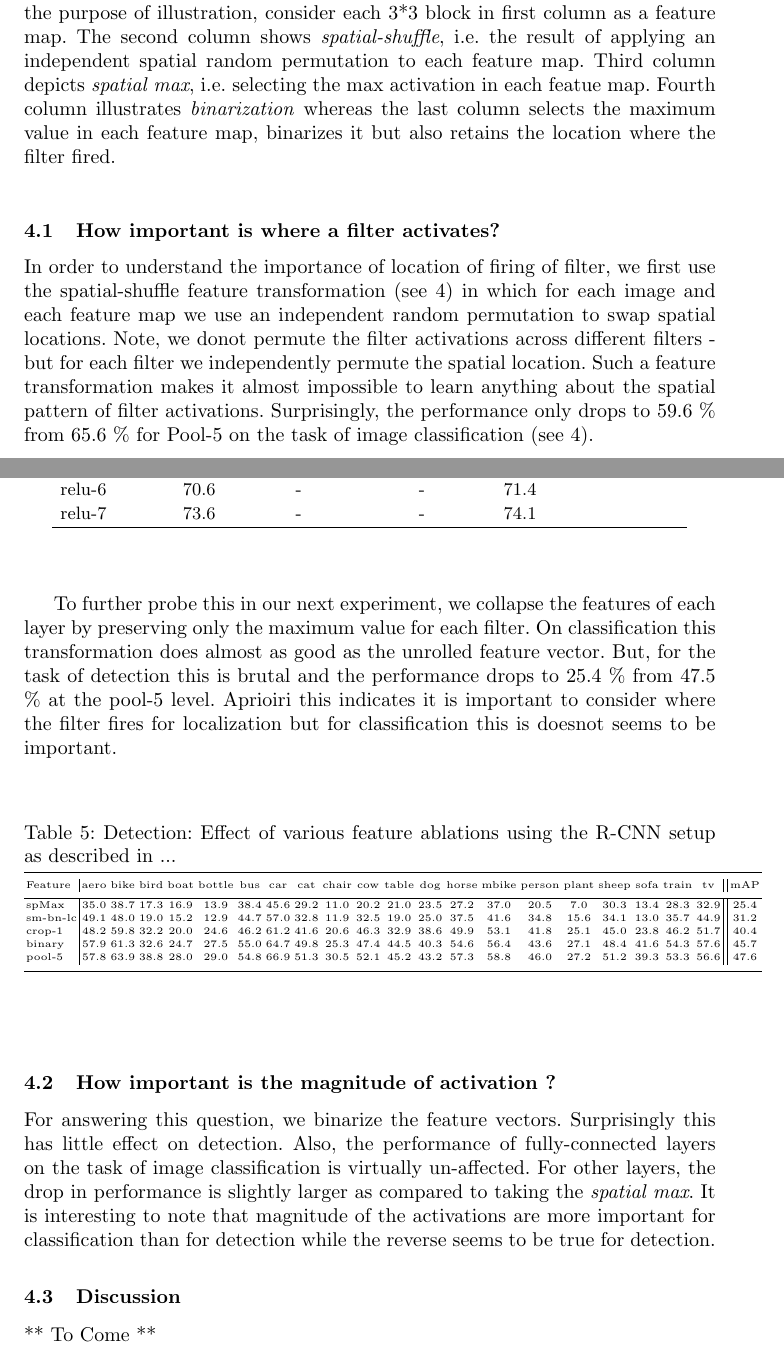
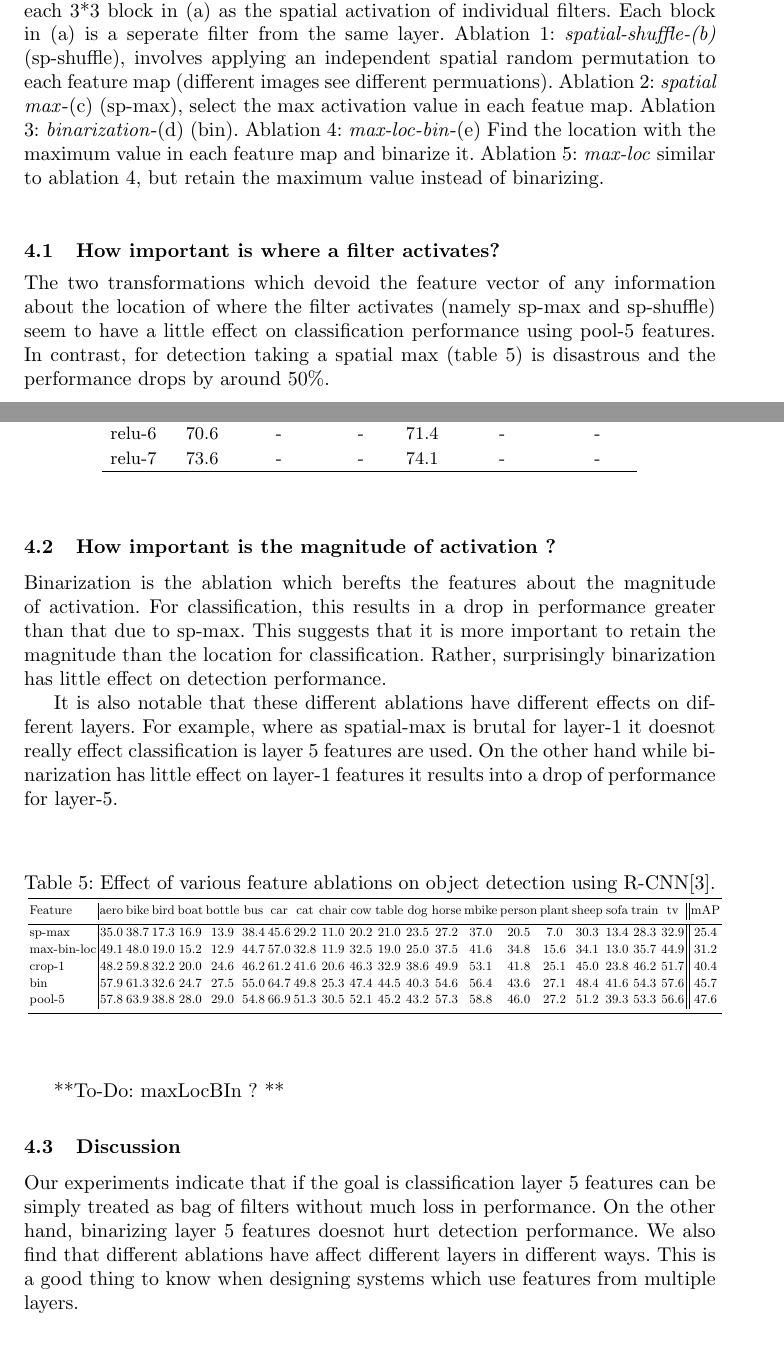
Before and after one commit to pulkitag/eccv-14, a LaTeX thesis (eccv2014submission.tex): two parts of pages 8 and 9 of 17, joined at a grey line, cut at the place of the change. Compiled offline with pdfLaTeX; a LaTeX package or settings file that is missing is left out.

Commit message:
Sec-4 revised

```diff
--- a/eccv2014submission.tex
+++ b/eccv2014submission.tex
@@ -219,11 +217,11 @@ We answer these questions using a set of carefully designed ablation studies. Th
-\caption{Different feature ablations used in analysis described in sec. \ref{sub:imp-loc}, \ref{sub:imp-mag}. For the purpose of illustration, consider each 3*3 block in first column as a feature map. The second column shows \textit{spatial-shuffle}, i.e. the  result of applying an independent spatial random permutation to each feature map. Third column depicts \textit{spatial max}, i.e. selecting the max activation in each featue map. Fourth column illustrates \textit{binarization} whereas the last column selects the maximum value in each feature map, binarizes it but also retains the location where the filter fired.}
+\includegraphics[height=6.5cm]{images/features1.png}
+\caption{Description of feature ablations: For the purpose of illustration, consider each 3*3 block in (a) as the spatial activation of individual filters. Each block in (a) is a seperate filter from the same layer. Ablation 1: \textit{spatial-shuffle-(b)} (sp-shuffle), involves applying an independent spatial random permutation to each feature map (different images see different permuations). Ablation 2: \textit{spatial max}-(c) (sp-max), select the max activation value in each featue map. Ablation 3: \textit{binarization}-(d) (bin). Ablation 4: \textit{max-loc-bin}-(e) Find the location with the maximum value in each feature map and binarize it. Ablation 5: \textit{max-loc} similar to ablation 4, but retain the maximum value instead of binarizing.}
 \label{fig:features}
 \end{figure}
 
 \subsection{How important is where a filter activates?}
 \label{sub:imp-loc}
-In order to understand the importance of location of firing of filter, we first use the spatial-shuffle feature transformation (see \ref{fig:features}) in which for each image and each feature map we use an independent random permutation to swap spatial locations. Note, we donot permute the filter activations across different filters - but for each filter we independently permute the spatial location. Such a feature transformation makes it almost impossible to learn anything about the spatial pattern of filter activations. Surprisingly, the performance only drops to 59.6 \% from 65.6 \% for Pool-5 on the task of image classification (see \ref{table:class-loc-mag}).
-
+The two transformations which devoid the feature vector of any information about the location of where the filter activates (namely sp-max and sp-shuffle) seem to have a little effect on classification performance using pool-5 features. In contrast, for detection taking a spatial max (table \ref{table:det-ablation}) is disastrous and the performance drops by around 50\%.
 \setlength{\tabcolsep}{4pt}
 \begin{table}
 \begin{center}
@@ -242,29 +235,0 @@ conv-4 & 54.2 & 45.3 & 57.0 & 51.3\\
-pool-5 & 65.6 & 59.6 & 62.6 & 60.5\\
-relu-6 & 70.6 &  -   &  -   & 71.4 \\
-relu-7 & 73.6 &  -   &  -   & 74.1 \\
-\hline
-\end{tabular}
-\end{center}
-\end{table}
-\setlength{\tabcolsep}{1.4pt}
-
-
-To further probe this in our next experiment, we collapse the features of each layer by preserving only the maximum value for each filter. On classification this transformation does almost as good as the unrolled feature vector. But, for the task of detection this is brutal and the performance drops to 25.4 \% from 47.5 \% at the pool-5 level. Aprioiri this indicates it is important to consider where the filter fires for localization but for classification this is doesnot seems to be important.
-
-\setlength{\tabcolsep}{1pt}
-\begin{table}
-\begin{center}
-\caption{Detection: Effect of various feature ablations using the R-CNN setup as described in ...}
-\label{table:headings}
-\tiny
-\begin{tabular}{l|cccccccccccccccccccc||c}
-\hline\noalign{\smallskip}
-Feature & aero & bike & bird & boat & bottle & bus & car & cat & chair & cow & table & dog & horse & mbike & person & plant & sheep & sofa & train & tv & mAP \\
-\noalign{\smallskip}
-\hline
-spMax & 35.0 & 38.7 & 17.3 & 16.9 & 13.9 & 38.4 & 45.6 & 29.2 & 11.0 & 20.2 & 21.0 & 23.5 & 27.2 & 37.0 & 20.5 & 7.0 & 30.3 & 13.4 & 28.3 & 32.9 & 25.4 \\
-sm-bn-lc & 49.1 & 48.0 & 19.0 & 15.2 & 12.9 & 44.7 & 57.0 & 32.8 & 11.9 & 32.5 & 19.0 & 25.0 & 37.5 & 41.6 & 34.8 & 15.6 & 34.1 & 13.0 & 35.7 & 44.9 & 31.2 \\
-crop-1 & 48.2 & 59.8 & 32.2 & 20.0 & 24.6 & 46.2 & 61.2 & 41.6 & 20.6 & 46.3 & 32.9 & 38.6 & 49.9 & 53.1 & 41.8 & 25.1 & 45.0 & 23.8 & 46.2 & 51.7 & 40.4 \\
-binary & 57.9 & 61.3 & 32.6 & 24.7 & 27.5 & 55.0 & 64.7 & 49.8 & 25.3 & 47.4 & 44.5 & 40.3 & 54.6 & 56.4 & 43.6 & 27.1 & 48.4 & 41.6 & 54.3 & 57.6 & 45.7 \\
-pool-5  & 57.8 & 63.9 & 38.8 & 28.0 & 29.0 & 54.8 & 66.9 & 51.3 & 30.5 & 52.1 & 45.2 & 43.2 & 57.3 & 58.8 & 46.0 & 27.2 & 51.2 & 39.3 & 53.3 & 56.6 & 47.6 \\
-\noalign{\smallskip}
@@ -271,3 +240,6 @@ pool-5  & 57.8 & 63.9 & 38.8 & 28.0 & 29.0 & 54.8 & 66.9 & 51.3 & 30.5 & 52.1 &
+pool-5 & 65.6 & 59.6 & 62.6 & 60.5 & 40.6 & 45.0\\
+relu-6 & 70.6 &  -   &  -   & 71.4 &  -   & - \\
+relu-7 & 73.6 &  -   &  -   & 74.1 &  -   & - \\
 \hline
 \end{tabular}
 \end{center}
@@ -276,10 +248,37 @@ pool-5  & 57.8 & 63.9 & 38.8 & 28.0 & 29.0 & 54.8 & 66.9 & 51.3 & 30.5 & 52.1 &
 
 \subsection{How important is the magnitude of activation ?}
 \label{sub:imp-mag}
-For answering this question, we binarize the feature vectors. Surprisingly this has little effect on detection. Also, the performance of fully-connected layers on the task of image classification is virtually un-affected. For other layers, the drop in performance is slightly larger as compared to taking the \textit{spatial max}. It is interesting to note that magnitude of the activations are more important for classification than for detection while the reverse seems to be true for detection.
+Binarization is the ablation which berefts the features about the magnitude of activation. For classification, this results in a drop in performance greater than that due to sp-max. This suggests that it is more important to retain the magnitude than the location for classification. Rather, surprisingly binarization has little effect on detection performance.
+
+It is also notable that these different ablations have different effects on different layers. For example, where as spatial-max is brutal for layer-1 it doesnot really effect classification is layer 5 features are used. On the other hand while binarization has little effect on layer-1 features it results into a drop of performance for layer-5.
+
+\setlength{\tabcolsep}{1pt}
+\begin{table}
+\begin{center}
+\caption{Effect of various feature ablations on object detection using R-CNN\cite{Rcnn}.}
+\label{table:det-ablation}
+\scalebox{0.70}{
+\begin{tabular}{l|cccccccccccccccccccc||c}
+\hline\noalign{\smallskip}
+Feature & aero & bike & bird & boat & bottle & bus & car & cat & chair & cow & table & dog & horse & mbike & person & plant & sheep & sofa & train & tv & mAP \\
+\noalign{\smallskip}
+\hline
+sp-max & 35.0 & 38.7 & 17.3 & 16.9 & 13.9 & 38.4 & 45.6 & 29.2 & 11.0 & 20.2 & 21.0 & 23.5 & 27.2 & 37.0 & 20.5 & 7.0 & 30.3 & 13.4 & 28.3 & 32.9 & 25.4 \\
+max-bin-loc & 49.1 & 48.0 & 19.0 & 15.2 & 12.9 & 44.7 & 57.0 & 32.8 & 11.9 & 32.5 & 19.0 & 25.0 & 37.5 & 41.6 & 34.8 & 15.6 & 34.1 & 13.0 & 35.7 & 44.9 & 31.2 \\
+crop-1 & 48.2 & 59.8 & 32.2 & 20.0 & 24.6 & 46.2 & 61.2 & 41.6 & 20.6 & 46.3 & 32.9 & 38.6 & 49.9 & 53.1 & 41.8 & 25.1 & 45.0 & 23.8 & 46.2 & 51.7 & 40.4 \\
+bin & 57.9 & 61.3 & 32.6 & 24.7 & 27.5 & 55.0 & 64.7 & 49.8 & 25.3 & 47.4 & 44.5 & 40.3 & 54.6 & 56.4 & 43.6 & 27.1 & 48.4 & 41.6 & 54.3 & 57.6 & 45.7 \\
+pool-5  & 57.8 & 63.9 & 38.8 & 28.0 & 29.0 & 54.8 & 66.9 & 51.3 & 30.5 & 52.1 & 45.2 & 43.2 & 57.3 & 58.8 & 46.0 & 27.2 & 51.2 & 39.3 & 53.3 & 56.6 & 47.6 \\
+\noalign{\smallskip}
+\hline
+\end{tabular}}
+\end{center}
+\end{table}
+\setlength{\tabcolsep}{1.4pt}
+
+**To-Do: maxLocBIn ? **
 
 \subsection{Discussion}
-** To Come **
+Our experiments indicate that if the goal is classification layer 5 features can be simply treated as bag of filters without much loss in performance. On the other hand, binarizing layer 5 features doesnot hurt detection performance. We also find that different ablations have affect different layers in different ways. This is a good thing to know when designing systems which use features from multiple layers.
 
 \section{How common are Grand-Mother like Units ?}
 \label{sec:grand-mother}
```
Also changed, not shown: egbib.bib (+38 -0 lines), eccv2014submission.bbl, eccv2014submission.pdf, eccv2014submission.tex (28 more changed lines), 5 other files.
